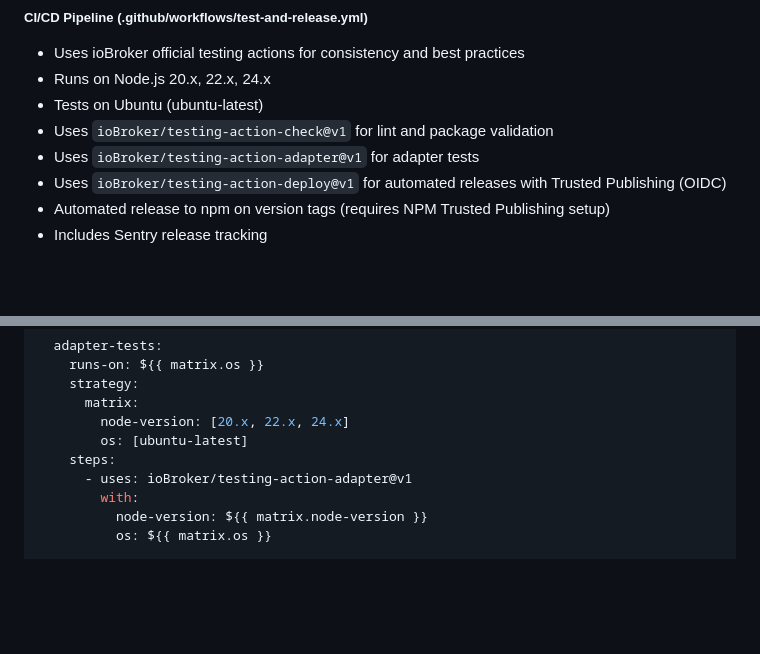
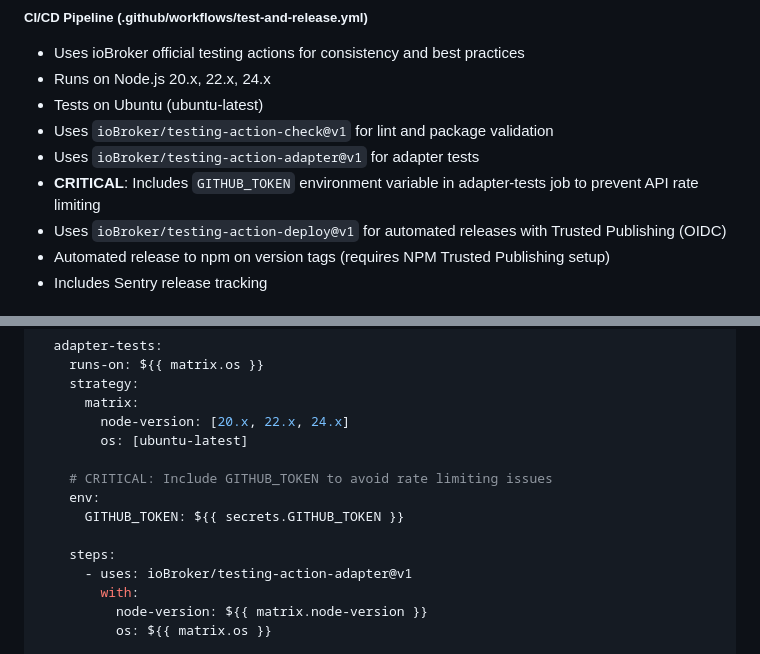
Before and after one commit to DrozmotiX/ioBroker.esphome, a Markdown page: .github/copilot-instructions.md, 2 parts joined by grey strips. GitHub-like rendering; blank space fills up the shorter version.

```diff
--- a/.github/copilot-instructions.md
+++ b/.github/copilot-instructions.md
@@ -133,6 +133,7 @@ tsconfig.json          -- TypeScript configuration
 - Tests on Ubuntu (ubuntu-latest)
 - Uses `ioBroker/testing-action-check@v1` for lint and package validation
 - Uses `ioBroker/testing-action-adapter@v1` for adapter tests
+- **CRITICAL**: Includes `GITHUB_TOKEN` environment variable in adapter-tests job to prevent API rate limiting
 - Uses `ioBroker/testing-action-deploy@v1` for automated releases with Trusted Publishing (OIDC)
 - Automated release to npm on version tags (requires NPM Trusted Publishing setup)
 - Includes Sentry release tracking
@@ -809,6 +827,11 @@ jobs:
       matrix:
         node-version: [20.x, 22.x, 24.x]
         os: [ubuntu-latest]
+
+    # CRITICAL: Include GITHUB_TOKEN to avoid rate limiting issues
+    env:
+      GITHUB_TOKEN: ${{ secrets.GITHUB_TOKEN }}
+
     steps:
       - uses: ioBroker/testing-action-adapter@v1
         with:
```
Also changed, not shown: other parts of .github/copilot-instructions.md (+41 -0 lines).
